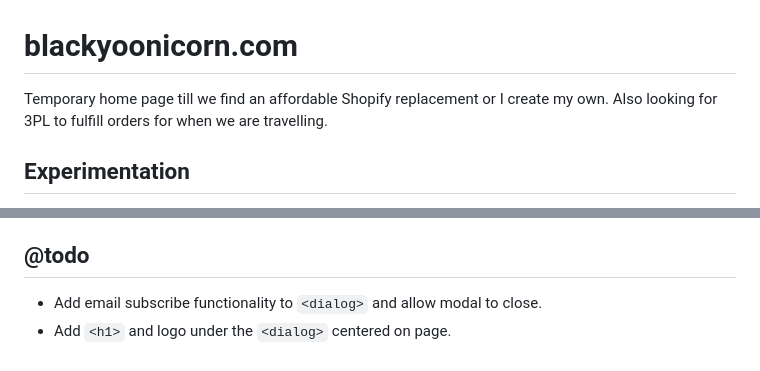
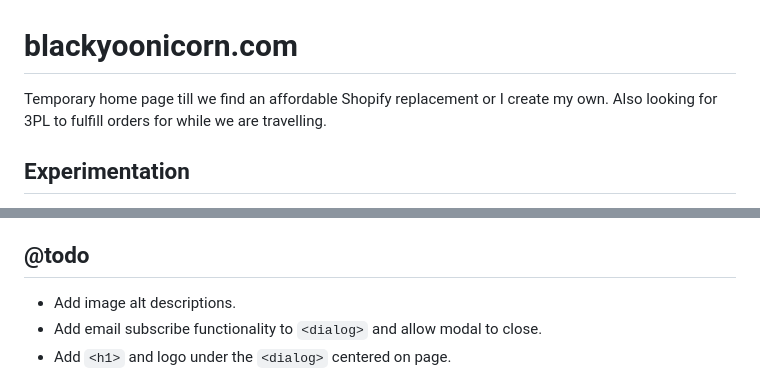
Before and after one commit to blackyoonicorn/blackyoonicorn.com, a Markdown page: README.md, 2 parts joined by grey strips. Rendered like a GitHub page.

```diff
--- a/README.md
+++ b/README.md
@@ -1,6 +1,6 @@
 # blackyoonicorn.com
 Temporary home page till we find an affordable Shopify replacement or I create my own.
-Also looking for 3PL to fulfill orders for when we are travelling.
+Also looking for 3PL to fulfill orders for while we are travelling.
 
 ## Experimentation
 Playing around with different technologies. Should work on latest versions of modern browsers. Have not tested on Edge or Windows or Linux.
@@ -36,6 +36,7 @@ Playing around with different technologies. Should work on latest versions of mo
 + Yes, that is actor, Daniel Dae Kim, at home in Hawaii, unboxing our products and holding our book, [*The Korean--Single and Obese: Then Kimchi Changed Everything!*](https://thekoreanbook.com) We did not pay him or ask him to post a reel on Instagram and as he says, he never does unboxings.
 
 ## @todo
++ Add image alt descriptions.
 + Add email subscribe functionality to `<dialog>` and allow modal to close.
 + Add `<h1>` and logo under the `<dialog>` centered on page.
 + Add either an inline on hover and/or popup slide show to view all product images.
```
